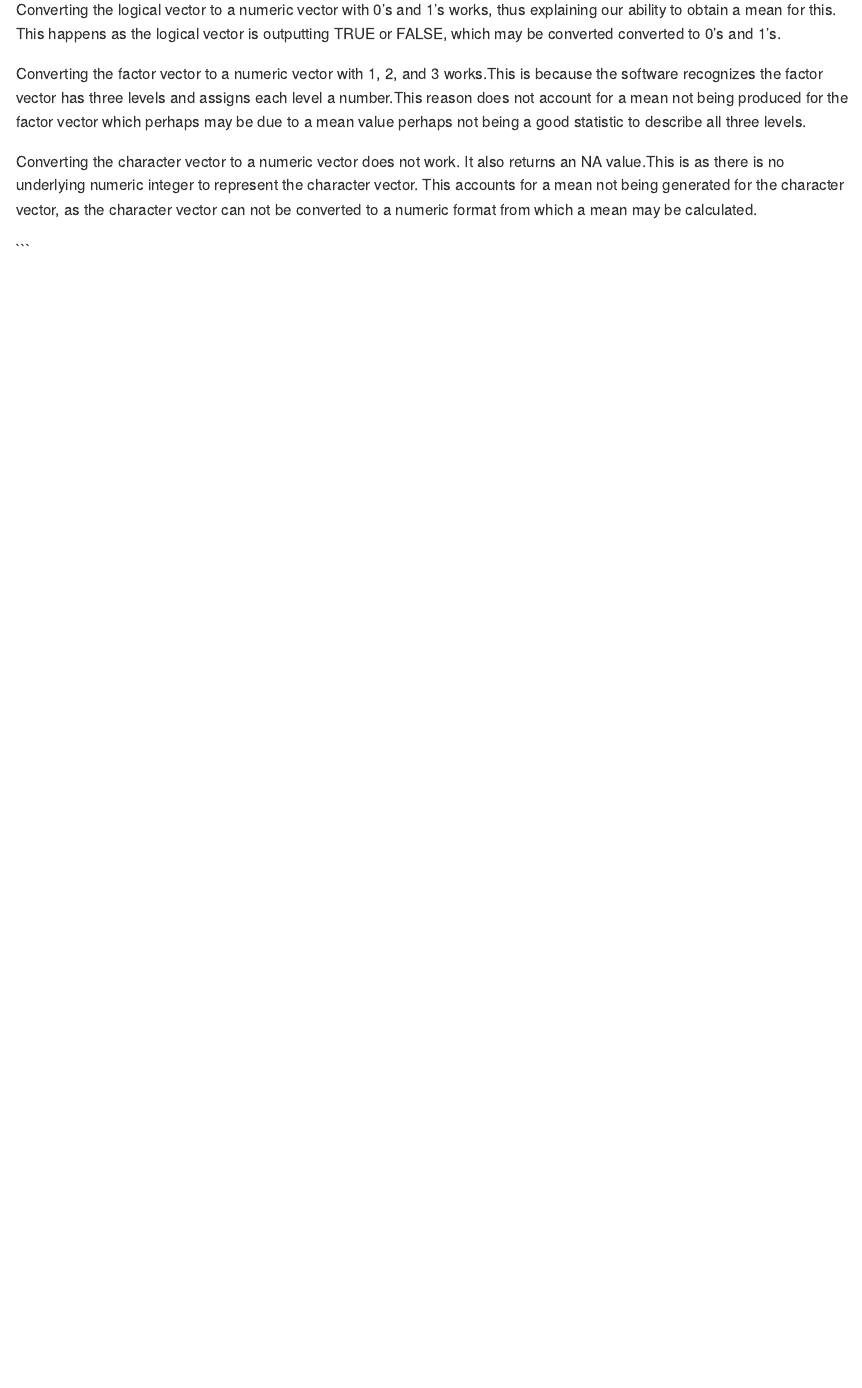
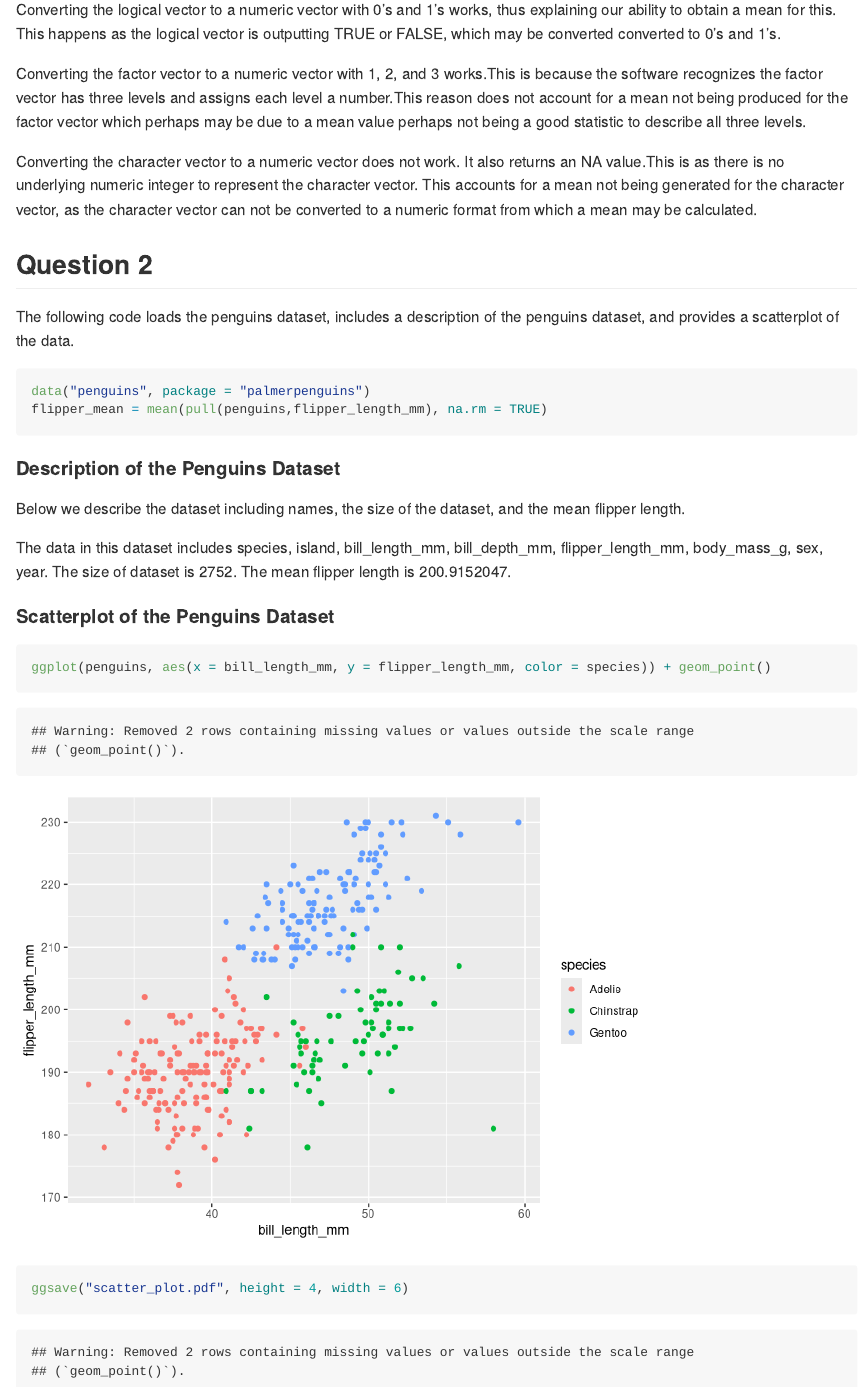
Before and after one commit to KelDel07/p8105_hw1_kdt2119, an R Markdown document (p8105_hw1_kdt2119.Rmd): the page in a window 1100 px wide, from 2180 px down. Rendered offline with R 4.5, knitr and Pandoc, with nearby package versions; code that draws random numbers runs with fixed seeds of ours.

Commit message:
Included Question 2 solutions and tidied in line texts.

````diff
--- a/p8105_hw1_kdt2119.Rmd
+++ b/p8105_hw1_kdt2119.Rmd
@@ -70,5 +70,27 @@ character vector. This accounts for a mean not being generated for the character
 vector, as the character vector can not be converted to a numeric format from which
 a mean may be calculated.
 
+## Question 2
 
+The following code loads the penguins dataset, includes a description
+of the penguins dataset, and provides a scatterplot of the data.
+
+```{r}
+data("penguins", package = "palmerpenguins")
+flipper_mean = mean(pull(penguins,flipper_length_mm), na.rm = TRUE)
 ```
+
+#### Description of the Penguins Dataset
+
+Below we describe the dataset including names,
+the size of the dataset, and the mean flipper length.
+
+
+The data in this dataset includes `r colnames(penguins)`. The size of dataset is `r nrow(penguins) * ncol(penguins)`. The mean flipper length is `r flipper_mean`.
+
+#### Scatterplot of the Penguins Dataset
+
+```{r}
+ggplot(penguins, aes(x = bill_length_mm, y = flipper_length_mm, color = species)) + geom_point()
+ggsave("scatter_plot.pdf", height = 4, width = 6)
+```
````
Also changed, not shown: p8105_hw1_kdt2119.md.
